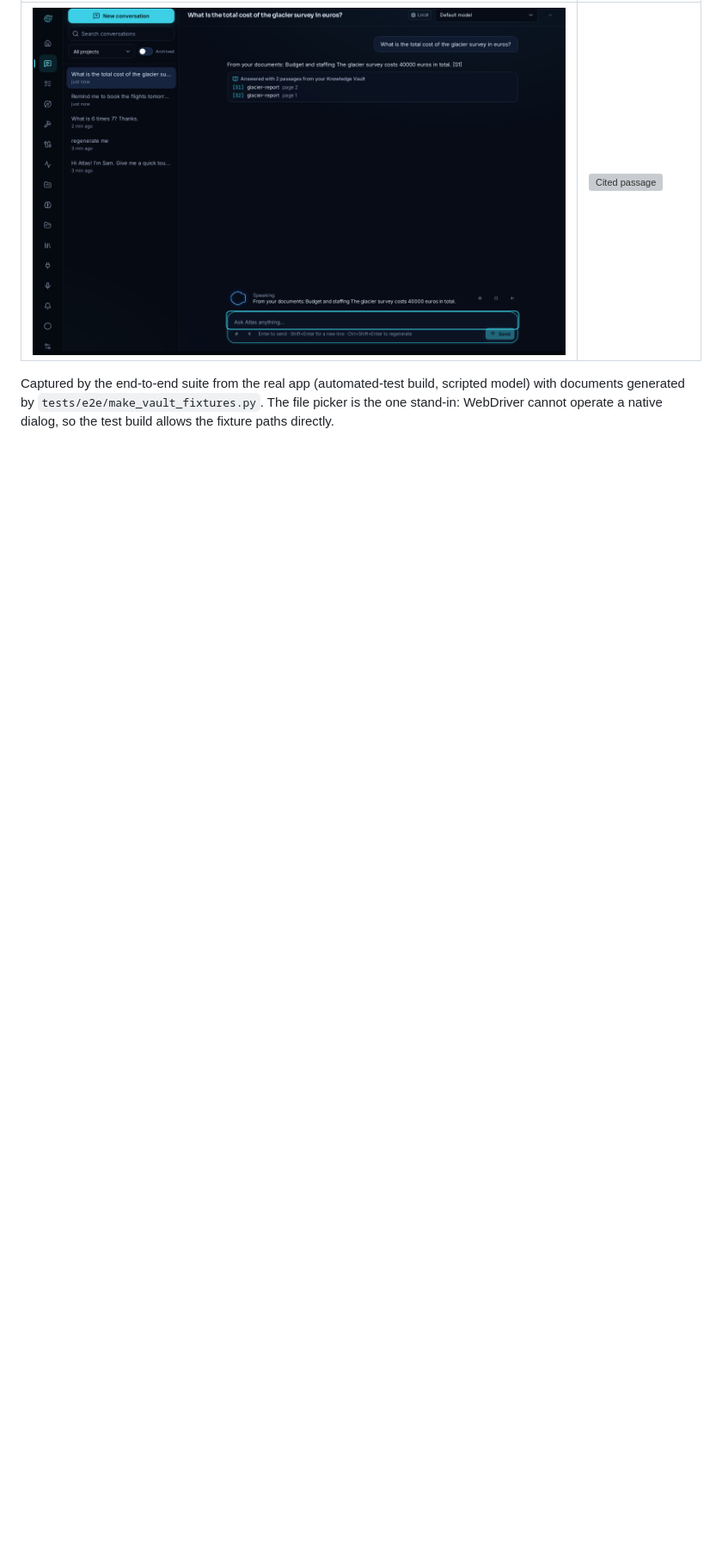
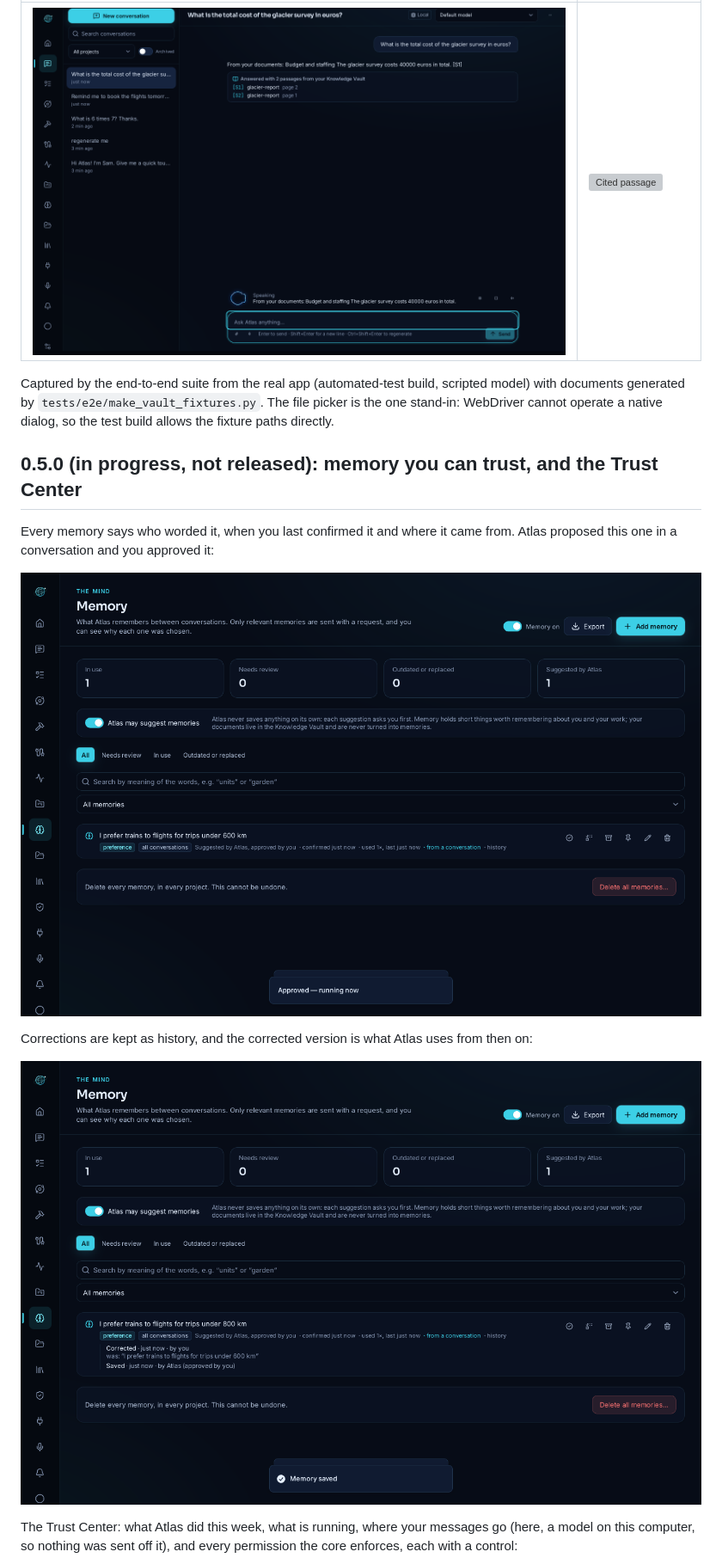
Before and after one commit to Nacrozma/Prometheus, a Markdown page: atlas/docs/WHATS_NEW_SCREENSHOTS.md, the part around one of its changes. Shown at 86% size. Drawn GitHub-style; pictures changed too: atlas/docs/screenshots/24-memory.png (added), atlas/docs/screenshots/24b-memory-history.png (added); blank space fills up the shorter version; grey boxes are pictures that could not be loaded.

Commit message:
Atlas 0.5.0 stage 6 complete: memory quality and the Trust Center
Rust 222 passed (core 220, shell 2), frontend 88, end-to-end 27 of 27 (main 26
incl. the Memory and Trust Center test and the Trust page in the accessibility
audit; restart 1 incl. memory and activity persistence). Production binary has
none of the test hooks. Screenshots, What's New, test report, test status and
the Stage 7 handover.

Co-Authored-By: Claude Opus 5.5 <noreply@anthropic.com>
Claude-Session: https://claude.ai/code/session_014sw25h5Jgs7X2cf1F1bATJ

```diff
--- a/atlas/docs/WHATS_NEW_SCREENSHOTS.md
+++ b/atlas/docs/WHATS_NEW_SCREENSHOTS.md
@@ -136,3 +136,18 @@ exact passage (here, page 2 of the PDF):
 Captured by the end-to-end suite from the real app (automated-test build, scripted model) with documents
 generated by `tests/e2e/make_vault_fixtures.py`. The file picker is the one stand-in: WebDriver cannot
 operate a native dialog, so the test build allows the fixture paths directly.
+
+## 0.5.0 (in progress, not released): memory you can trust, and the Trust Center
+
+Every memory says who worded it, when you last confirmed it and where it came from. Atlas proposed this
+one in a conversation and you approved it:
+
+![Memory](screenshots/24-memory.png)
+
+Corrections are kept as history, and the corrected version is what Atlas uses from then on:
+
+![Memory history](screenshots/24b-memory-history.png)
+
+The Trust Center: what Atlas did this week, what is running, where your messages go (here, a model on
+this computer, so nothing was sent off it), and every permission the core enforces, each with a control:
+
```
Also changed, not shown: other parts of atlas/docs/WHATS_NEW_SCREENSHOTS.md (+8 -0 lines), atlas/docs/screenshots/10-memory.png, atlas/docs/screenshots/25-trust-center.png (added), atlas/docs/screenshots/25b-trust-timeline.png (added), 3 other files.
